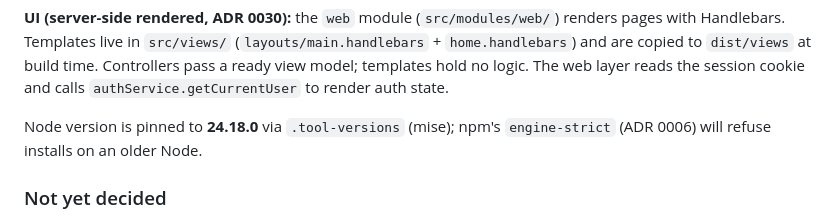
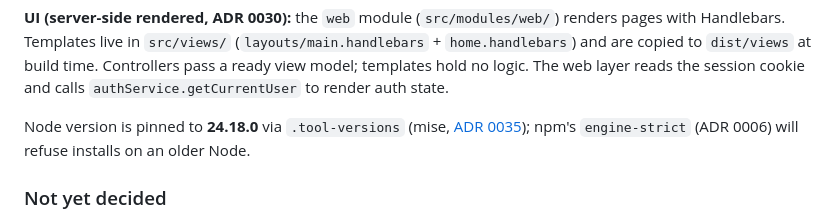
Before and after one commit to ViniciusDev26/integration-system, a Markdown page: docs/architecture.md, the part around the change. GitHub-like rendering.

```diff
--- a/docs/architecture.md
+++ b/docs/architecture.md
@@ -194,8 +194,8 @@ build time. Controllers pass a ready view model; templates hold no logic. The
 web layer reads the session cookie and calls `authService.getCurrentUser` to
 render auth state.
 
-Node version is pinned to **24.18.0** via `.tool-versions` (mise); npm's
-`engine-strict` (ADR 0006) will refuse installs on an older Node.
+Node version is pinned to **24.18.0** via `.tool-versions` (mise, [ADR 0035](./adrs/0035-node-version-pinning-via-mise.md));
+npm's `engine-strict` (ADR 0006) will refuse installs on an older Node.
 
 ### Not yet decided
 
```
Also changed, not shown: docs/adrs/0035-node-version-pinning-via-mise.md (added, +61 -0 lines), docs/adrs/README.md (+1 -0 lines).
